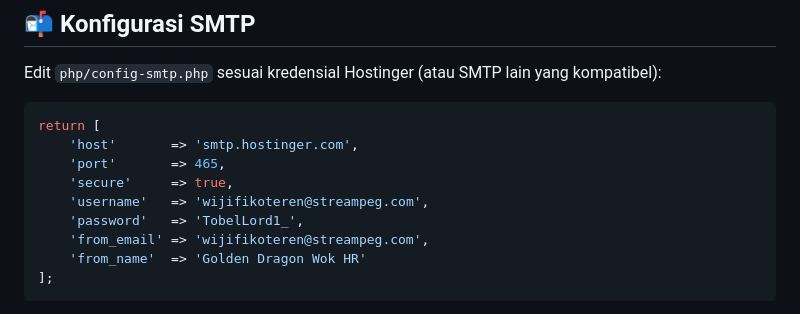
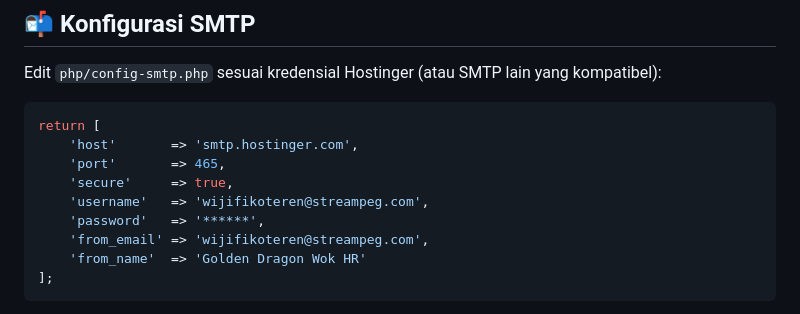
Before and after one commit to fiko942/golden-dragon-wok-web-task1, a Markdown page: README.md, the part around the change. Rendered like a GitHub page.

Commit message:
change the password secret of smtp mail account

```diff
--- a/README.md
+++ b/README.md
@@ -73,7 +73,7 @@ return [
     'port'       => 465,
     'secure'     => true,
     'username'   => 'wijifikoteren@streampeg.com',
-    'password'   => 'TobelLord1_',
+    'password'   => '******',
     'from_email' => 'wijifikoteren@streampeg.com',
     'from_name'  => 'Golden Dragon Wok HR'
 ];
```
